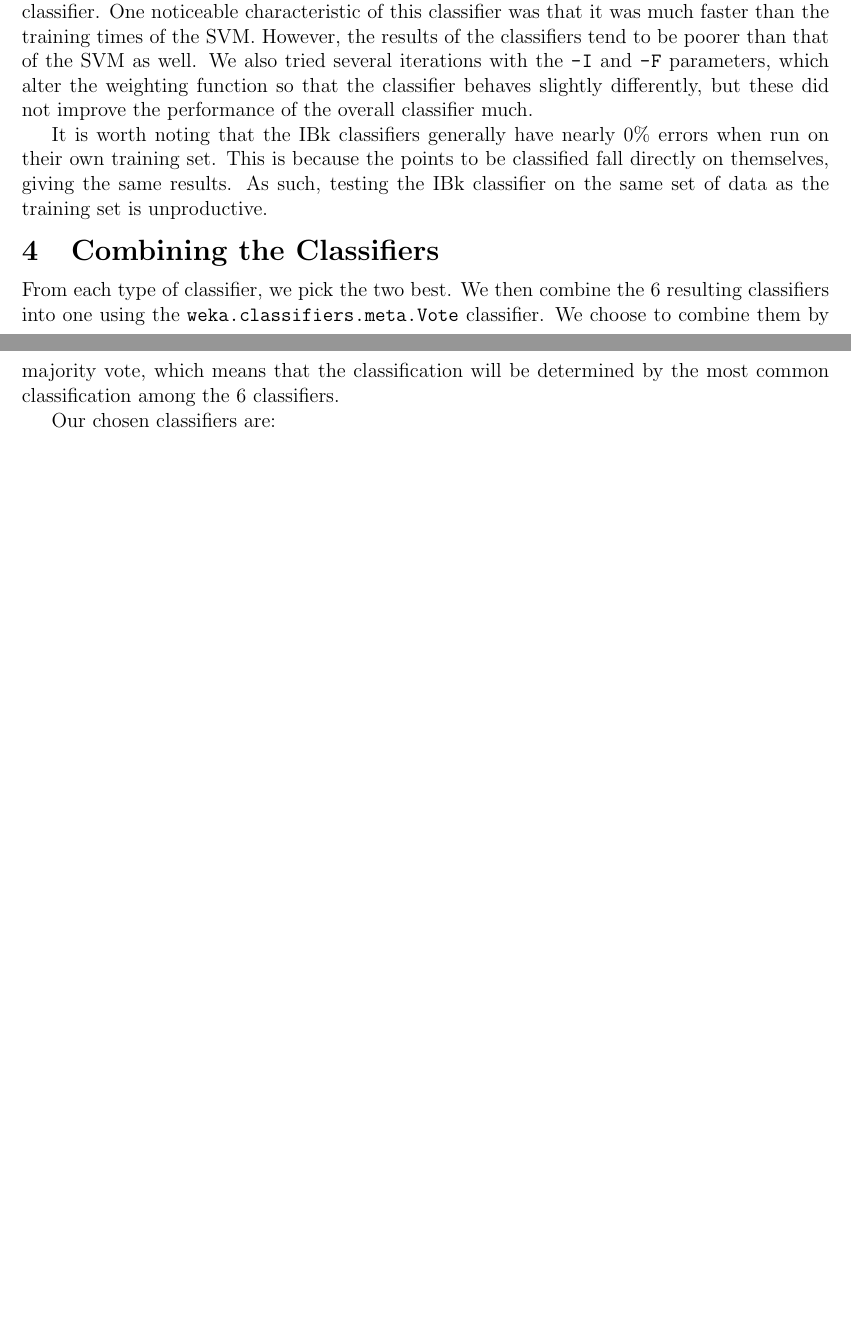
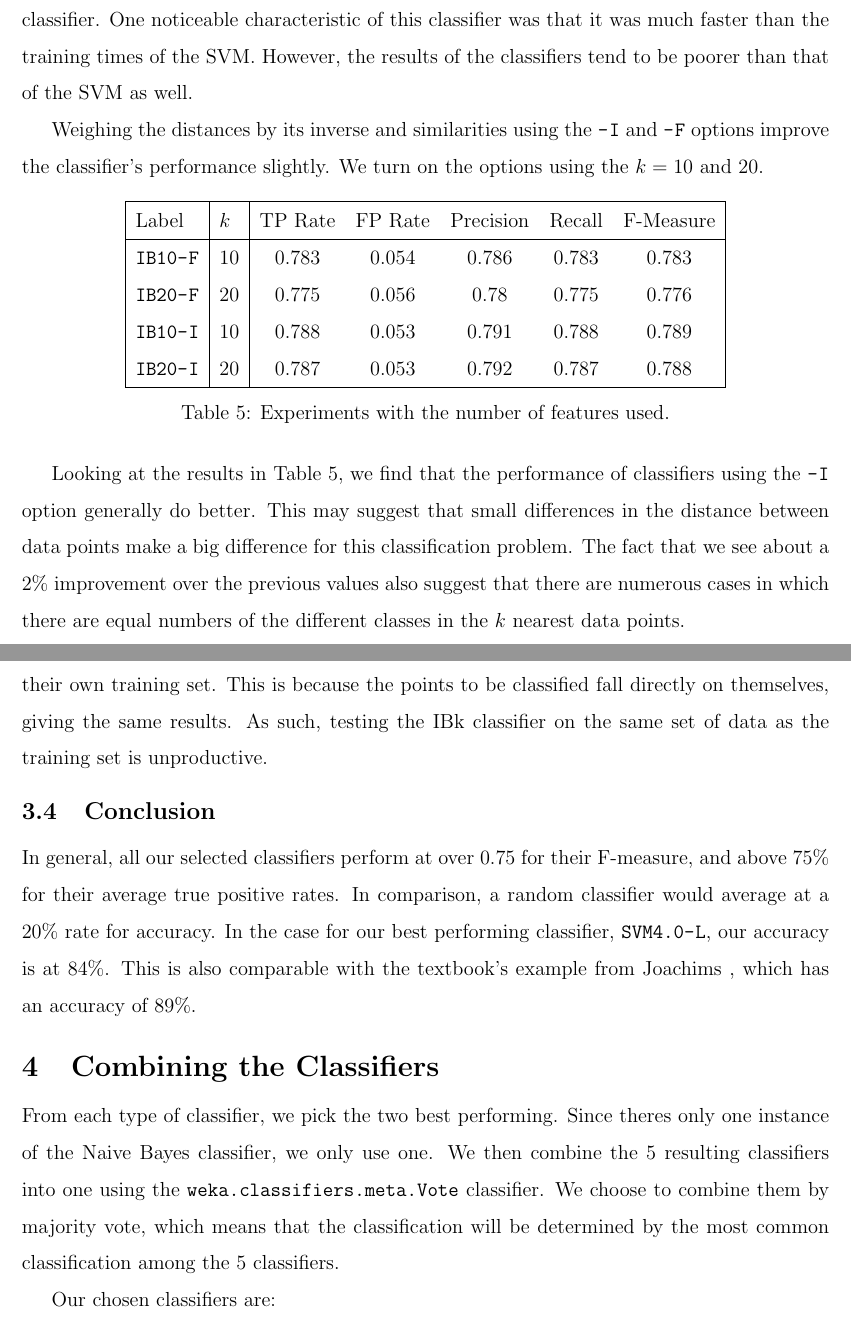
Before and after one commit to shawntan/CS3244, a LaTeX document (report/report.tex): two parts of pages 3 and 4 of 4 before the commit and two parts of pages 5 and 6 of 7 after it, joined at a grey line, cut so that both start at the same text, the shorter picture padded with empty space. The pictures show the PDF file report.pdf that the author committed with the source.

Commit message:
Left with conclusion for report. Included results for combined classifier.

```diff
--- a/report/report.tex
+++ b/report/report.tex
@@ -36,6 +37,7 @@ We make use of version 3.7.4 of WEKA for the tasks detailed in this report.
 
 Using the selected features, we extract the feature vectors from each of the newsgroup posts. Using this, we train three classifiers ($k$NN, Naive Bayes, SVM) using the default WEKA settings, and evaluate their performances before proceeding. We do this several times, with several different values of \url{fs_top_num}. Table \ref{table:fs} reports the different values we tried, and the weighted F-measure of the corresponding classifiers.
 \begin{table}[h]
+\linespread{1}
 \label{table:fs}
 \centering
 \begin{tabular}{|l|c| c c c |}
@@ -69,12 +74,13 @@ The original weighted F-measure for the SVM is 0.822. Again, we see that the F-m
 
 We ran the training set against the SMO algorithm with the \url{PolyKernel} at different exponents and evaluated the results.
 \begin{table}[h]
+\linespread{1}
 \centering
 \begin{tabular}{|l |l|c c c c c|}
 \hline
 Label & Exponent	&	TP Rate & FP Rate & Precision & Recall  & F-Measure	 \\
 \hline
-\url{SVM} & 1	&		0.821 &    0.045 &     0.823   &   0.821   &   0.822  \\
+\url{SVM} 	 & 1	&		0.821 &    0.045 &     0.823   &   0.821   &   0.822  \\
 \url{SVM0.5} & 0.5 &	0.748 &    0.063 &     0.75    &   0.748   &   0.748  \\
 \url{SVM1.5} & 1.5	&	0.844 &    0.039 &     0.845   &   0.844   &   0.844  \\
 \url{SVM2.0} & 2.0	&	0.838 &    0.041 &     0.839   &   0.838   &   0.838  \\
@@ -91,4 +97,11 @@ Evaluating kernels of exponent 0.5, 1, 1.5, 2, and 3, we saw that the best perfo
 
 We attempt the same classification task with the RBF kernel, but obtained results poorer than the default settings for the SVM. Again, this suggests that the RBF kernel is not a good fit for the data.
 
-Eventually, we decided to use \url{SVM1.5} for our SVM classifier. Our experimental results are shown in Table \ref{table:svm}. These are listed as the weighted averages of the different shown values.
+There was also a \url{-L} option for the kernel in order to allow the SVM to model the function using smaller orders of the variables. We again ran the algorithm on the same set of data, except now with the \url{-L} option turned on.
+\begin{table}[h]
+\linespread{1}
+\centering
+\begin{tabular}{|l |l|c c c c c|}
+\hline
+Label & Exponent	&	TP Rate & FP Rate & Precision & Recall  & F-Measure	 \\
+\hline
@@ -95,3 +113,12 @@ Eventually, we decided to use \url{SVM1.5} for our SVM classifier. Our experimen
+\hline
+\end{tabular}
+\caption{Experiments with different exponent values in \url{PolyKernel} using \url{-L} option.}
+\label{table:svm-l}
+\end{table}
+
+Observing that there was a gradual upward trend in this case, we tried another iteration of the experiment using \url{-L -E 4.0}. This resulted in a classifier that yielded an average F-measure of 0.847
+
+Eventually, we decided to use \url{SVM1.5} and \url{SVM4.0-L} for our SVM classifiers. Our experimental results are shown in Table \ref{table:svm}. These are listed as the weighted averages of the different shown values.
 \subsection{$k$-Nearest Neighbours (\url{IBk})}
 The default setting for IBk on WEKA has the $k=1$. This results in every new instance being classified the same a the first nearest neighbour it sees. We experiment with different values of $k$ to find a good classifier.
 
@@ -99,6 +126,7 @@ The classifier trained with the default settings gave an F-measure of 0.774, and
 
 We experiment with different values of $k$, evaluating the classifier with different $k$ values.
 \begin{table}[h]
+\linespread{1}
 \centering
 \begin{tabular}{|l |l|c c c c c|}
 \hline
@@ -116,13 +144,37 @@ Label & $k$ &	TP Rate & FP Rate & Precision & Recall  & F-Measure	 \\
 \label{table:knn}
 \end{table}
 
-Using the \url{-X} function to choose $k$ did not seem to contribute much to the results of the classifier. One noticeable characteristic of this classifier was that it was much faster than the training times of the SVM. However, the results of the classifiers tend to be poorer than that of the SVM as well. We also tried several iterations with the \url{-I} and \url{-F} parameters, which alter the weighting function so that the classifier behaves slightly differently, but these did not improve the performance of the overall classifier much.
+Using the \url{-X} function to choose $k$ did not seem to contribute much to the results of the classifier. One noticeable characteristic of this classifier was that it was much faster than the training times of the SVM. However, the results of the classifiers tend to be poorer than that of the SVM as well.
 
-It is worth noting that the IBk classifiers generally have nearly 0\% errors when run on their own training set. This is because the points to be classified fall directly on themselves, giving the same results. As such, testing the IBk classifier on the same set of data as the training set is unproductive.
+Weighing the distances by its inverse and similarities using the \url{-I} and \url{-F} options improve the classifier's performance slightly. We turn on the options using the $k=10$ and $20$.
+\begin{table}[h]
+\linespread{1}
+\centering
+\begin{tabular}{|l |l|c c c c c|}
+\hline
+Label & $k$ &	TP Rate & FP Rate & Precision & Recall  & F-Measure	 \\
+\hline
+\url{IB10-F} & 10  &	0.783  &	   0.054  &	    0.786  &	   0.783  &	   0.783\\
+\url{IB20-F} & 20 &		0.775  &	   0.056  &	    0.78   &	   0.775  &	   0.776\\
+\url{IB10-I} & 10 &		0.788  &	   0.053  &	    0.791  &	   0.788  &	   0.789\\
+\url{IB20-I} & 20 &		0.787  &	   0.053  &	    0.792  &	   0.787  &	   0.788\\
 
+\hline
+\end{tabular}
+\caption{Experiments with the number of features used.}
+\label{table:knn-l}
+\end{table}
+
+Looking at the results in Table \ref{table:knn-l}, we find that the performance of classifiers using the \url{-I} option generally do better. This may suggest that small differences in the distance between data points make a big difference for this classification problem. The fact that we see about a 2\% improvement over the previous values also suggest that there are numerous cases in which there are equal numbers of the different classes in the $k$ nearest data points.
+
+It should be noted that the IBk classifiers generally have nearly 0\% errors when run on their own training set. This is because the points to be classified fall directly on themselves, giving the same results. As such, testing the IBk classifier on the same set of data as the training set is unproductive.
+
+\subsection{Conclusion}
+In general, all our selected classifiers perform at over 0.75 for their F-measure, and above 75\% for their average true positive rates. In comparison, a random classifier would average at a 20\% rate for accuracy. In the case for our best performing classifier, \url{SVM4.0-L}, our accuracy is at 84\%. This is also comparable with the textbook's example from Joachims %Joachims1996
+, which has an accuracy of 89\%.
 
 \section{Combining the Classifiers}
-From each type of classifier, we pick the two best. We then combine the 5 resulting classifiers into one using the \url{weka.classifiers.meta.Vote} classifier. We choose to combine them by majority vote, which means that the classification will be determined by the most common classification among the 5 classifiers.
+From each type of classifier, we pick the two best performing. Since theres only one instance of the Naive Bayes classifier, we only use one. We then combine the 5 resulting classifiers into one using the \url{weka.classifiers.meta.Vote} classifier. We choose to combine them by majority vote, which means that the classification will be determined by the most common classification among the 5 classifiers.
 
 Our chosen classifiers are:
 \begin{enumerate}
@@ -137,6 +189,7 @@ In our selection of the classifiers we have to take into consideration the perfo
 Combining the classifiers, we run the training set against the newly formed classifier. The obtained results are in Table \ref{table:combi}.
 
 \begin{table}[h]
+\linespread{0.75}
 \centering
 \begin{tabular}{|l | c c c c c|}
 \hline
@@ -158,4 +211,8 @@ Weighted Avg. &     0.999   &   0   &        0.999   &   0.999   &   0.999  \\
 
 The combined classifier seems to perform exceedingly well on the training set. However, we must keep in mind that the classifier may be over fitted for the training set. Despite this, we attempt to use the classifier to make a prediction on the training set.
 
+Using the output and manually (and randomly) checking the classified instances, we found that the predicted values were fairly accurate. Some of the examples for which the classifier were not confident, we found that the posts were generally short, and it was difficult to determine its category from the content, even if done by hand.
+
+\section{Conclusion}
+
 \end{document}
```
Also changed, not shown: report.pdf, report/report.tex (23 more changed lines), 18 other files.
